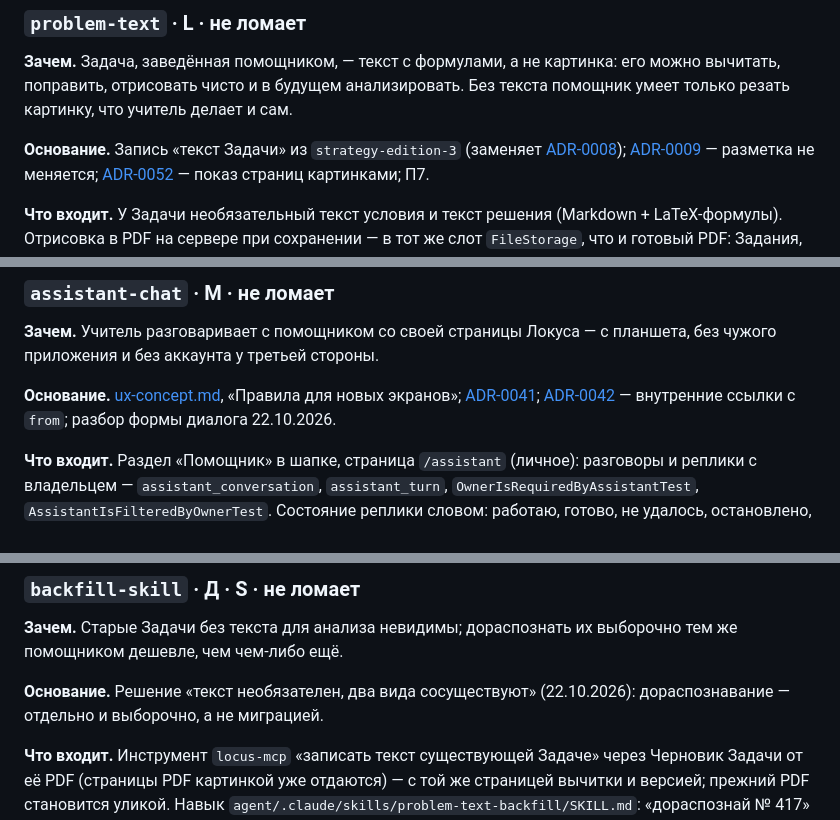
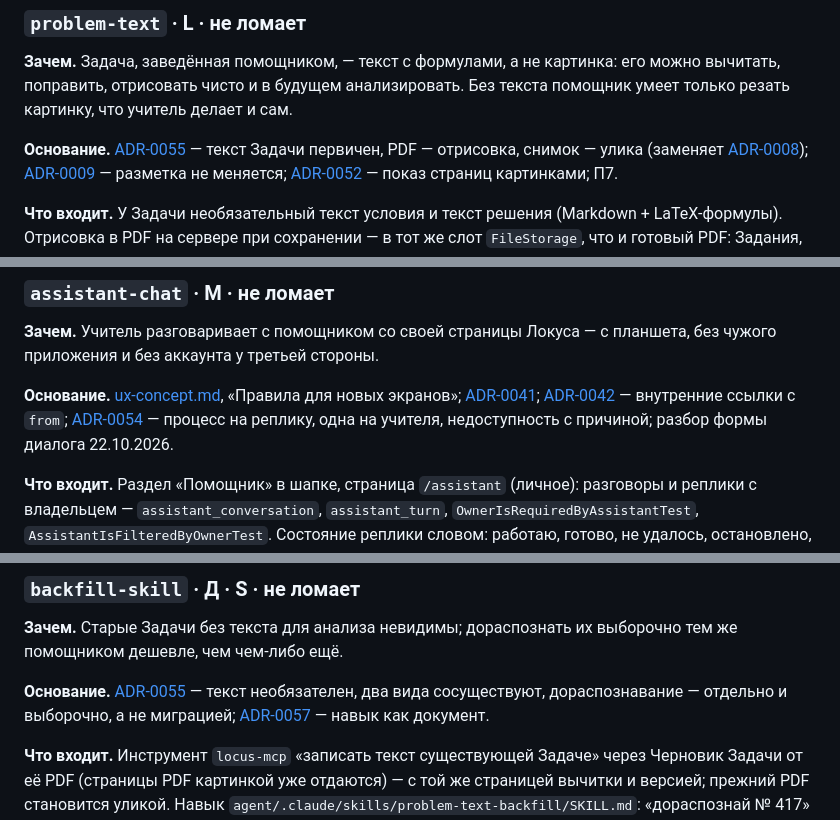
Before and after one commit to alexeyav2018/locus, a Markdown page: openspec/backlog.md, 3 parts joined by grey strips. Drawn GitHub-style.

```diff
--- a/openspec/backlog.md
+++ b/openspec/backlog.md
@@ -1894,7 +1898,8 @@ MCP видна модели в неинтерактивном режиме; по
 анализировать. Без текста помощник умеет только резать картинку, что
 учитель делает и сам.
 
-**Основание.** Запись «текст Задачи» из `strategy-edition-3` (заменяет
+**Основание.** [ADR-0055](context/adr/0055-tekst-zadachi-pervichen-pdf-otrisovka.md) —
+текст Задачи первичен, PDF — отрисовка, снимок — улика (заменяет
 [ADR-0008](context/adr/0008-zadacha-dva-pdf.md));
 [ADR-0009](context/adr/0009-razmetka-zadachi.md) — разметка не меняется;
 [ADR-0052](context/adr/0052-pdf-na-stranice-prosmotra-kartinkami-stranic.md) —
@@ -1998,7 +2005,9 @@ PDF, улика в своём слоте; Задача без текста за
 **Основание.** [ux-concept.md](context/ux-concept.md), «Правила для новых
 экранов»; [ADR-0041](context/adr/0041-edinaya-sistema-oformleniya.md);
 [ADR-0042](context/adr/0042-vtorichnoe-po-knopke-i-vozvrat.md) — внутренние
-ссылки с `from`; разбор формы диалога 22.10.2026.
+ссылки с `from`; [ADR-0054](context/adr/0054-pomoshchnik-claude-code-na-stende-process-na-repliku.md) —
+процесс на реплику, одна на учителя, недоступность с причиной; разбор формы
+диалога 22.10.2026.
 
 **Что входит.** Раздел «Помощник» в шапке, страница `/assistant` (личное):
 разговоры и реплики с владельцем — `assistant_conversation`,
@@ -2132,8 +2144,10 @@ refresh`, необязательный параметр у `shell :: head`), п
 **Зачем.** Старые Задачи без текста для анализа невидимы; дораспознать их
 выборочно тем же помощником дешевле, чем чем-либо ещё.
 
-**Основание.** Решение «текст необязателен, два вида сосуществуют»
-(22.10.2026): дораспознавание — отдельно и выборочно, а не миграцией.
+**Основание.** [ADR-0055](context/adr/0055-tekst-zadachi-pervichen-pdf-otrisovka.md) —
+текст необязателен, два вида сосуществуют, дораспознавание — отдельно
+и выборочно, а не миграцией; [ADR-0057](context/adr/0057-lichnost-i-kletka-pomoshchnika-navyki-dokumenty.md) —
+навык как документ.
 
 **Что входит.** Инструмент `locus-mcp` «записать текст существующей Задаче»
 через Черновик Задачи от её PDF (страницы PDF картинкой уже отдаются) —
```
Also changed, not shown: other parts of openspec/backlog.md (+15 -6 lines), CLAUDE.md (+9 -5 lines), 1 other file.
